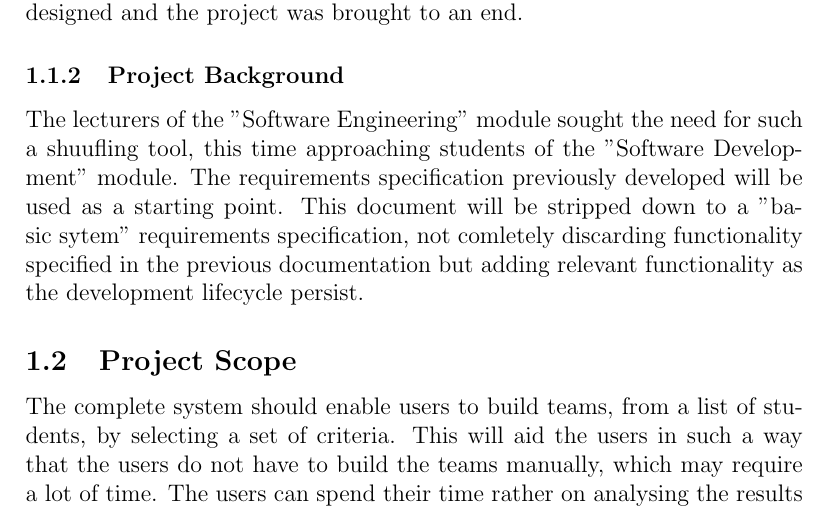
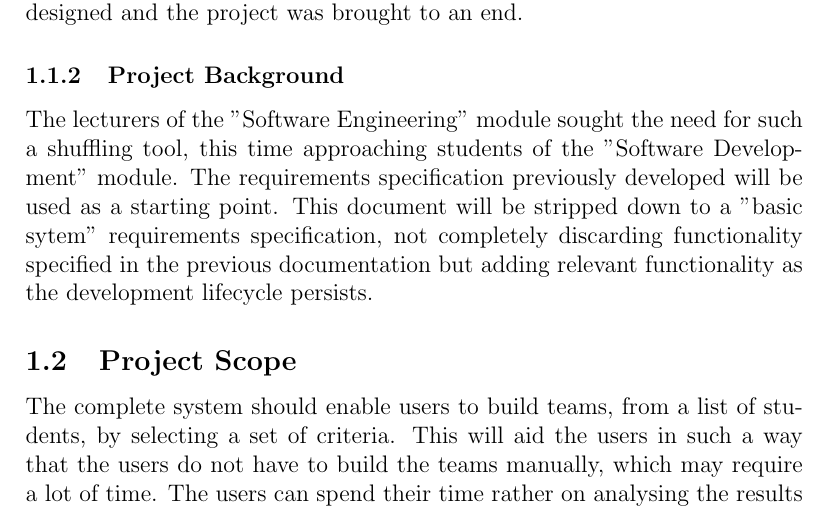
Before and after one commit to DianMarx/STORM, a LaTeX document (RequirementsV0.1/Functional Requirements.tex, which reads RequirementsV0.1/subsections/visionAndScope.tex): part of page 3 of 4, cut so that both start at the same text. Compiled offline with pdfLaTeX.

Commit message:
Spelling Check Vision and scope

```diff
--- a/RequirementsV0.1/subsections/visionAndScope.tex
+++ b/RequirementsV0.1/subsections/visionAndScope.tex
@@ -9,11 +9,11 @@ set of lecturer ­defined criteria to select the teams with. An incomplete requi
 was designed and the project was brought to an end.
 
 \subsubsection{Project Background}
-The lecturers of the "Software Engineering" module sought the need for such a shuufling tool, this
+The lecturers of the "Software Engineering" module sought the need for such a shuffling tool, this
 time approaching students of the "Software Development" module. The requirements specification previously
 developed will be used as a starting point. This document will be stripped down to a "basic sytem" requirements
-specification, not comletely discarding functionality specified in the previous documentation but adding relevant functionality
-as the development lifecycle persist.
+specification, not completely discarding functionality specified in the previous documentation but adding relevant functionality
+as the development lifecycle persists.
 
 \subsection{Project Scope}
 The complete system should enable users to build teams, from a list of students, by selecting a
```
